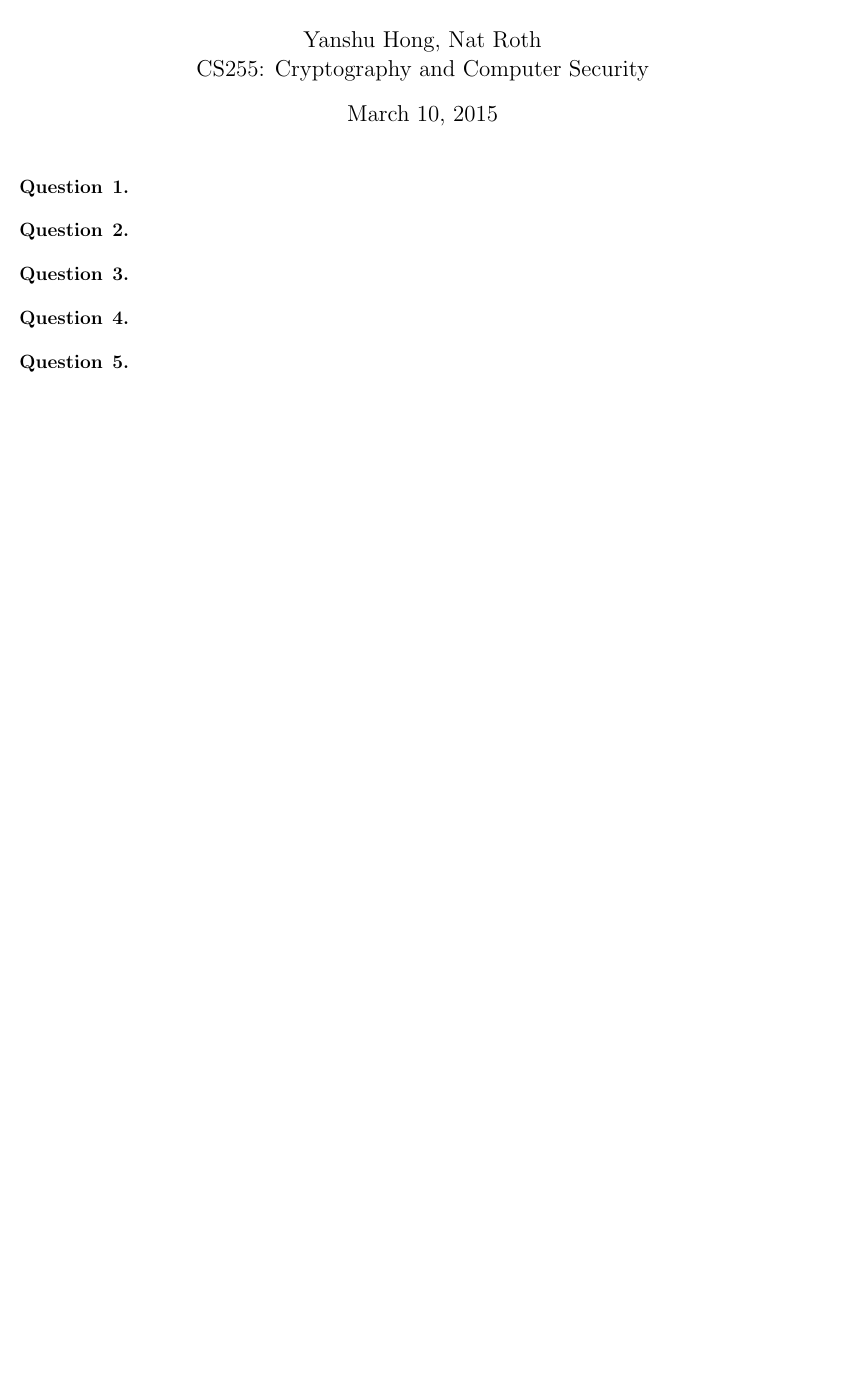
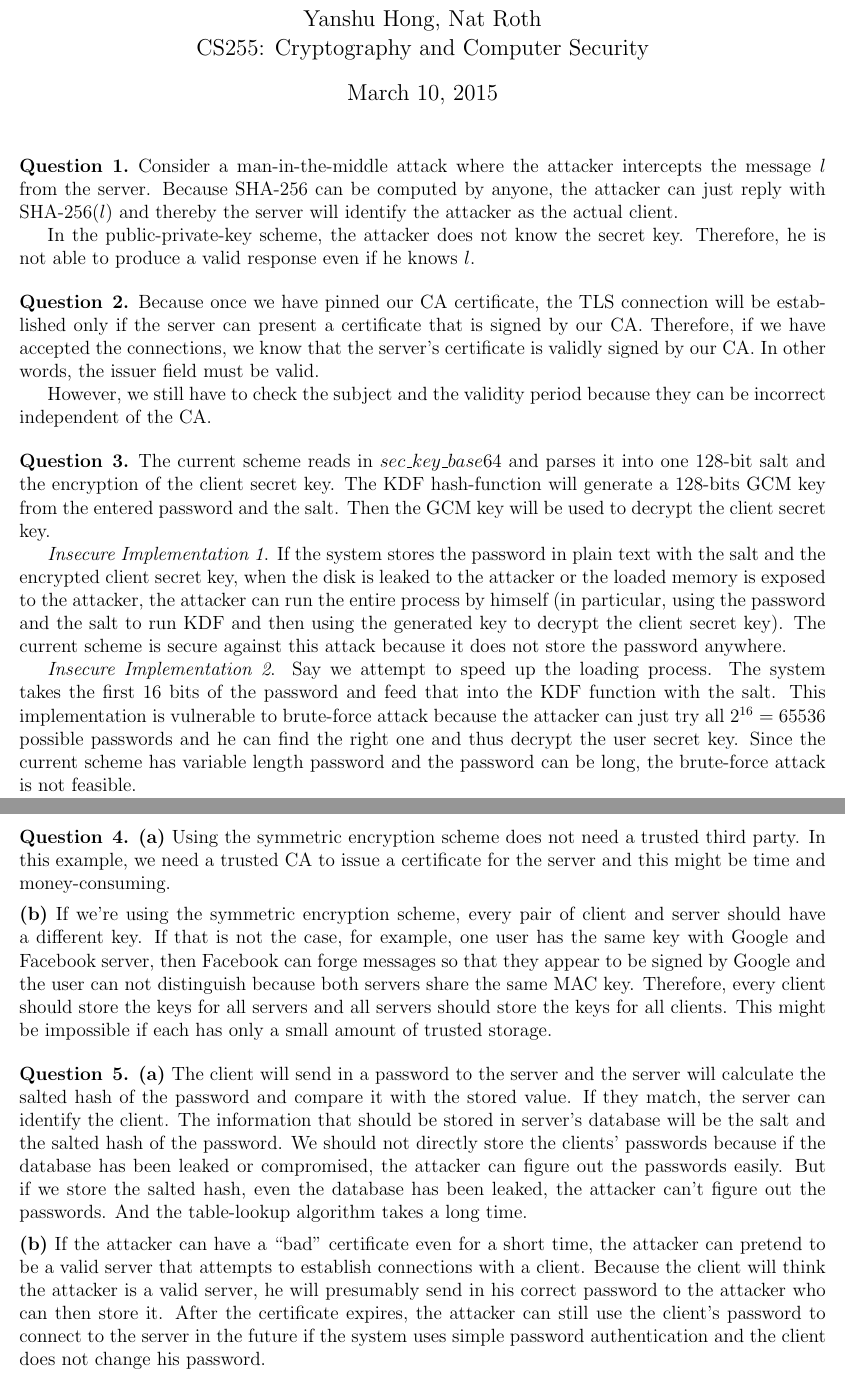
Before and after one commit to nroth1/cs255-project2, a LaTeX document (short-questions/answers.tex): part of the page before the commit and two parts of pages 1 and 2 of 2 after it, the two joined at a grey line, cut so that both start at the same text, the shorter picture padded with empty space. Compiled offline with pdfLaTeX.

Commit message:
finished the short answers

```diff
--- a/short-questions/answers.tex
+++ b/short-questions/answers.tex
@@ -42,35 +42,40 @@ CS255: Cryptography and Computer Security}
 
 
 \begin{question}{1}
+Consider a man-in-the-middle attack where the attacker intercepts the message $l$ from the server. Because SHA-256 can be computed by anyone, the attacker can just reply with SHA-256$(l)$ and thereby the server will identify the attacker as the actual client.
 
-
+In the public-private-key scheme, the attacker does not know the secret key. Therefore, he is not able to produce a valid response even if he knows $l$.
 \end{question}
 
 
+\begin{question}{2}
+Because once we have pinned our CA certificate, the TLS connection will be established only if the server can present a certificate that is signed by our CA. Therefore, if we have accepted the connections, we know that the server's certificate is validly signed by our CA. In other words, the issuer field must be valid.
 
-\begin{question}{2}
-
-
+However, we still have to check the subject and the validity period because they can be incorrect independent of the CA.
 \end{question}
 
 
+\begin{question}{3}
+The current scheme reads in $sec\_key\_base64$ and parses it into one 128-bit salt and the encryption of the client secret key. The KDF hash-function will generate a 128-bits GCM key from the entered password and the salt. Then the GCM key will be used to decrypt the client secret key.
 
-\begin{question}{3}
+\emph{Insecure Implementation 1}. If the system stores the password in plain text with the salt and the encrypted client secret key, when the disk is leaked to the attacker or the loaded memory is exposed to the attacker, the attacker can run the entire process by himself (in particular, using the password and the salt to run KDF and then using the generated key to decrypt the client secret key). The current scheme is secure against this attack because it does not store the password anywhere.
 
+\emph{Insecure Implementation 2}. Say we attempt to speed up the loading process. The system takes the first 16 bits of the password and feed that into the KDF function with the salt. This implementation is vulnerable to brute-force attack because the attacker can just try all $2^{16} = 65536$ possible passwords and he can find the right one and thus decrypt the user secret key. Since the current scheme has variable length password and the password can be long, the brute-force attack is not feasible.
+\end{question}
 
+\newpage
+
+\begin{question}{4}
+{\bf (a)} Using the symmetric encryption scheme does not need a trusted third party. In this example, we need a trusted CA to issue a certificate for the server and this might be time and money-consuming.
+\\[5pt]
+{\bf (b)} If we're using the symmetric encryption scheme, every pair of client and server should have a different key. If that is not the case, for example, one user has the same key with Google and Facebook server, then Facebook can forge messages so that they appear to be signed by Google and the user can not distinguish because both servers share the same MAC key. Therefore, every client should store the keys for all servers and all servers should store the keys for all clients. This might be impossible if each has only a small amount of trusted storage.
 \end{question}
 
 
-
-\begin{question}{4}
-
-
-\end{question}
-
-
-
 \begin{question}{5}
-
+{\bf (a)} The client will send in a password to the server and the server will calculate the salted hash of the password and compare it with the stored value. If they match, the server can identify the client. The information that should be stored in server's database will be the salt and the salted hash of the password. We should not directly store the clients' passwords because if the database has been leaked or compromised, the attacker can figure out the passwords easily. But if we store the salted hash, even the database has been leaked, the attacker can't figure out the passwords. And the table-lookup algorithm takes a long time.
+\\[5pt]
+{\bf (b)} If the attacker can have a ``bad" certificate even for a short time, the attacker can pretend to be a valid server that attempts to establish connections with a client. Because the client will think the attacker is a valid server, he will presumably send in his correct password to the attacker who can then store it. After the certificate expires, the attacker can still use the client's password to connect to the server in the future if the system uses simple password authentication and the client does not change his password.
 
 \end{question}
 
```
Also changed, not shown: proj2.pdf (deleted), short-questions/answers.pdf.
